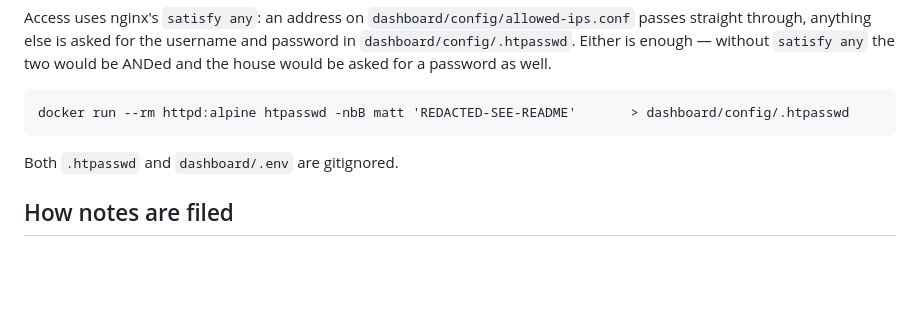
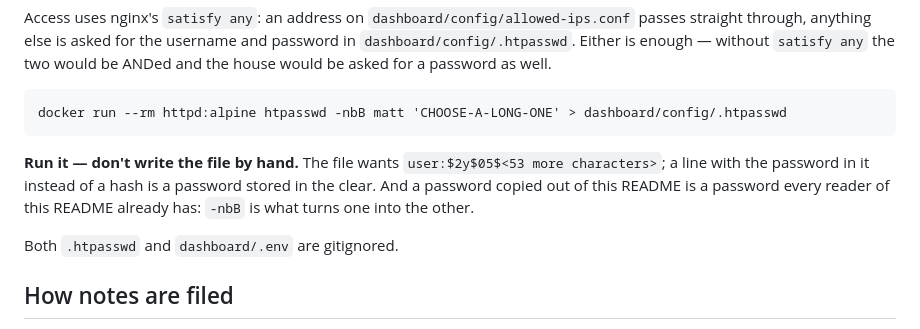
Before and after one commit to onyx-ux/scriber, a Markdown page: README.md, the part around the change. Drawn GitHub-style; blank space fills up the shorter version.

Commit message:
Stop the README handing out a working password
The htpasswd example used a real password, and the repo is public — so every
reader of the setup instructions had the credential for any dashboard set up
by following them. It is still in the history at bdfeafd; the fix for that is
rotating the password, not rewriting history.

Also says to RUN the command rather than write the file by hand. The file
wants user:$2y$05$<53 more>, and a line with the password in it instead of a
hash is a password stored in the clear — which is what happened here.

Co-Authored-By: Claude Opus 5 <noreply@anthropic.com>

```diff
--- a/README.md
+++ b/README.md
@@ -816,7 +816,13 @@ passes straight through, anything else is asked for the username and password
 in `dashboard/config/.htpasswd`. Either is enough — without `satisfy any` the
 two would be ANDed and the house would be asked for a password as well.
 
-    docker run --rm httpd:alpine htpasswd -nbB matt 'REDACTED-SEE-README'       > dashboard/config/.htpasswd
+    docker run --rm httpd:alpine htpasswd -nbB matt 'CHOOSE-A-LONG-ONE' > dashboard/config/.htpasswd
+
+**Run it — don't write the file by hand.** The file wants
+`user:$2y$05$<53 more characters>`; a line with the password in it instead of a
+hash is a password stored in the clear. And a password copied out of this
+README is a password every reader of this README already has: `-nbB` is what
+turns one into the other.
 
 Both `.htpasswd` and `dashboard/.env` are gitignored.
 
```
